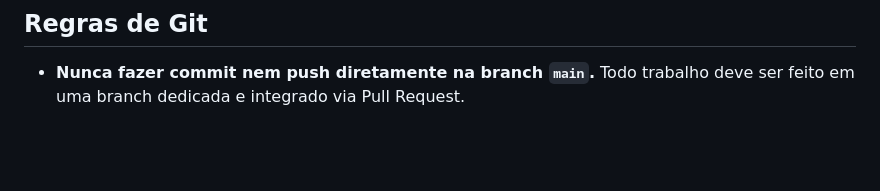
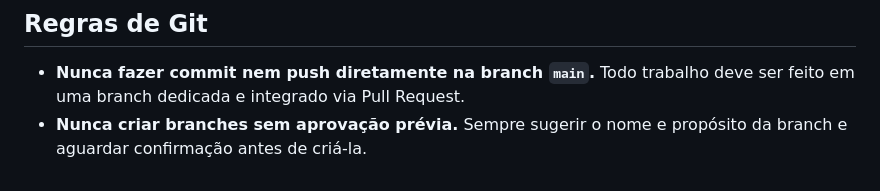
Before and after one commit to Waelson/radio-platform, a Markdown page: CLAUDE.md, the part around the change. Rendered like a GitHub page; blank space fills up the shorter version.

Commit message:
chore(docs): exige aprovação antes de criar branches no CLAUDE.md
Co-Authored-By: Claude Sonnet 4.6 <noreply@anthropic.com>

```diff
--- a/CLAUDE.md
+++ b/CLAUDE.md
@@ -63,3 +63,4 @@ O `go.work` permite importar módulos locais entre si durante desenvolvimento. N
 ## Regras de Git
 
 - **Nunca fazer commit nem push diretamente na branch `main`.** Todo trabalho deve ser feito em uma branch dedicada e integrado via Pull Request.
+- **Nunca criar branches sem aprovação prévia.** Sempre sugerir o nome e propósito da branch e aguardar confirmação antes de criá-la.
```
